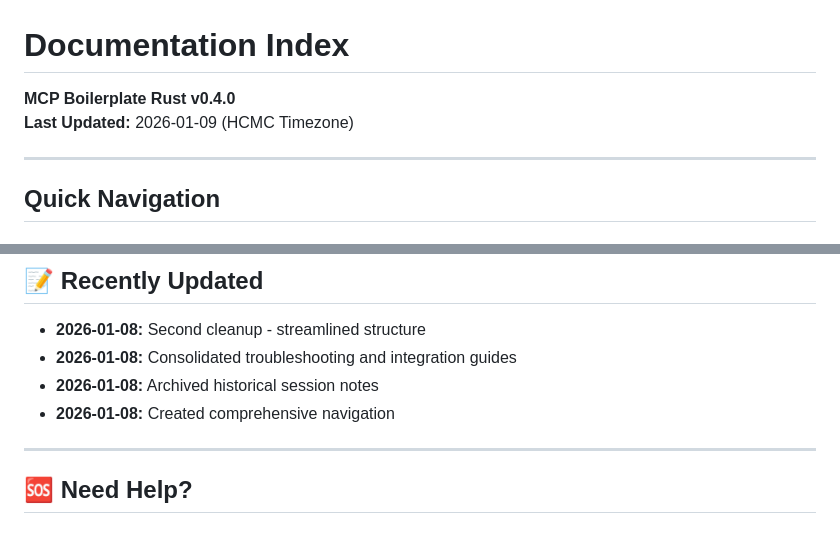
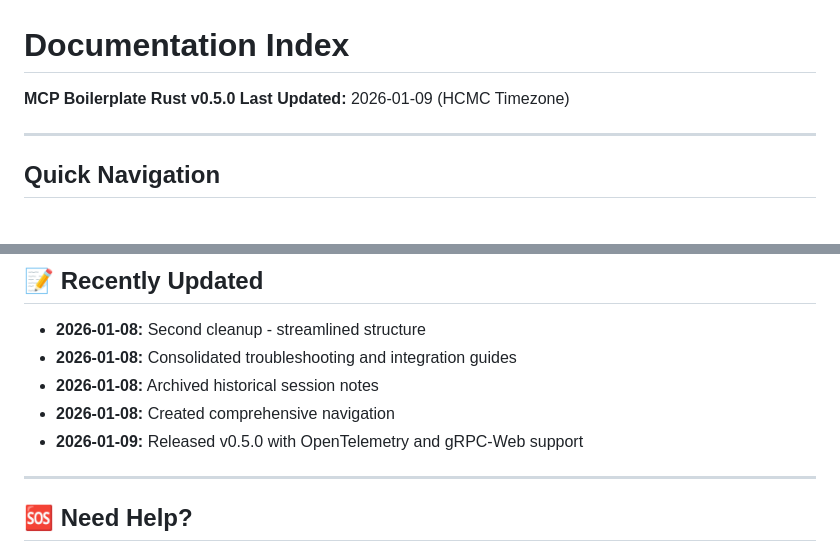
Before and after one commit to netadx1ai/mcp-boilerplate-rust, a Markdown page: docs/INDEX.md, 2 parts joined by grey strips. Drawn GitHub-style.

```diff
--- a/docs/INDEX.md
+++ b/docs/INDEX.md
@@ -1,6 +1,6 @@
 # Documentation Index
 
-**MCP Boilerplate Rust v0.4.0**
+**MCP Boilerplate Rust v0.5.0**
 **Last Updated:** 2026-01-09 (HCMC Timezone)
 
 ---
@@ -218,6 +218,7 @@ Implement advanced features
 - **2026-01-08:** Consolidated troubleshooting and integration guides
 - **2026-01-08:** Archived historical session notes
 - **2026-01-08:** Created comprehensive navigation
+- **2026-01-09:** Released v0.5.0 with OpenTelemetry and gRPC-Web support
 
 ---
 
```
Also changed, not shown: docs/TRANSPORT_QUICK_GUIDE.md (+49 -12 lines).
